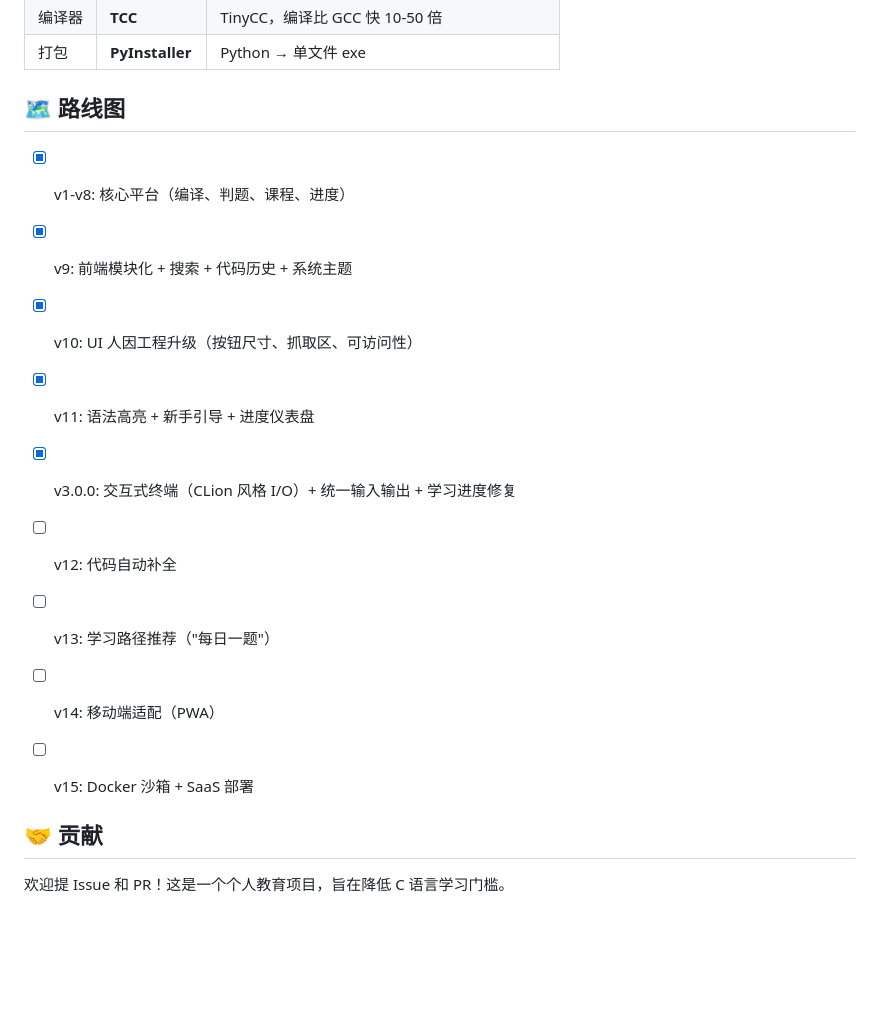
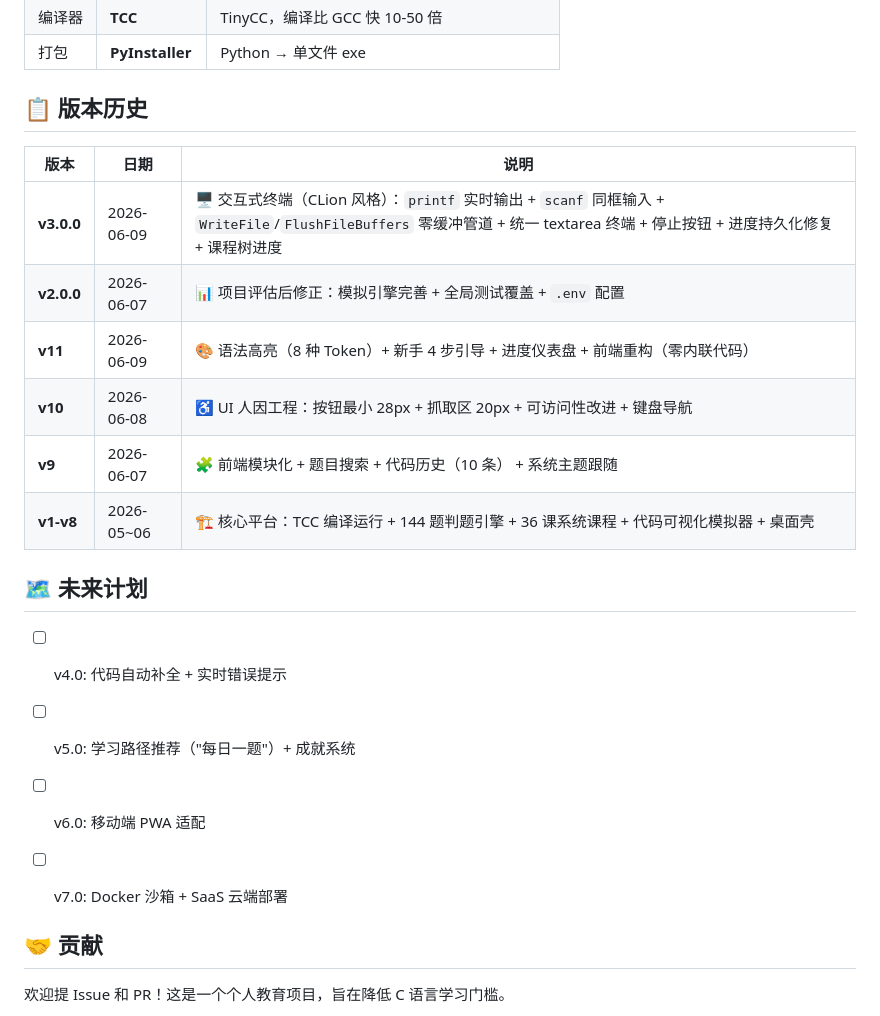
Before and after one commit to the-coder-eagle/c-learn, a Markdown page: README.md, the part around the change. GitHub-like rendering; blank space fills up the shorter version.

Commit message:
docs: 版本历史表格 + 未来计划

```diff
--- a/README.md
+++ b/README.md
@@ -328,17 +328,23 @@ preprocessor · expert · data-structures
 | 打包 | **PyInstaller** | Python → 单文件 exe |
 
 
-## 🗺️ 路线图
+## 📋 版本历史
 
-- [x] v1-v8: 核心平台（编译、判题、课程、进度）
-- [x] v9: 前端模块化 + 搜索 + 代码历史 + 系统主题
-- [x] v10: UI 人因工程升级（按钮尺寸、抓取区、可访问性）
-- [x] v11: 语法高亮 + 新手引导 + 进度仪表盘
-- [x] v3.0.0: 交互式终端（CLion 风格 I/O）+ 统一输入输出 + 学习进度修复
-- [ ] v12: 代码自动补全
-- [ ] v13: 学习路径推荐（"每日一题"）
-- [ ] v14: 移动端适配（PWA）
-- [ ] v15: Docker 沙箱 + SaaS 部署
+| 版本 | 日期 | 说明 |
+|------|------|------|
+| **v3.0.0** | 2026-06-09 | 🖥️ 交互式终端（CLion 风格）：`printf` 实时输出 + `scanf` 同框输入 + `WriteFile`/`FlushFileBuffers` 零缓冲管道 + 统一 textarea 终端 + 停止按钮 + 进度持久化修复 + 课程树进度 |
+| **v2.0.0** | 2026-06-07 | 📊 项目评估后修正：模拟引擎完善 + 全局测试覆盖 + `.env` 配置 |
+| **v11** | 2026-06-09 | 🎨 语法高亮（8 种 Token）+ 新手 4 步引导 + 进度仪表盘 + 前端重构（零内联代码） |
+| **v10** | 2026-06-08 | ♿ UI 人因工程：按钮最小 28px + 抓取区 20px + 可访问性改进 + 键盘导航 |
+| **v9** | 2026-06-07 | 🧩 前端模块化 + 题目搜索 + 代码历史（10 条） + 系统主题跟随 |
+| **v1-v8** | 2026-05~06 | 🏗️ 核心平台：TCC 编译运行 + 144 题判题引擎 + 36 课系统课程 + 代码可视化模拟器 + 桌面壳 |
+
+## 🗺️ 未来计划
+
+- [ ] v4.0: 代码自动补全 + 实时错误提示
+- [ ] v5.0: 学习路径推荐（"每日一题"）+ 成就系统
+- [ ] v6.0: 移动端 PWA 适配
+- [ ] v7.0: Docker 沙箱 + SaaS 云端部署
 
 
 ## 🤝 贡献
```
